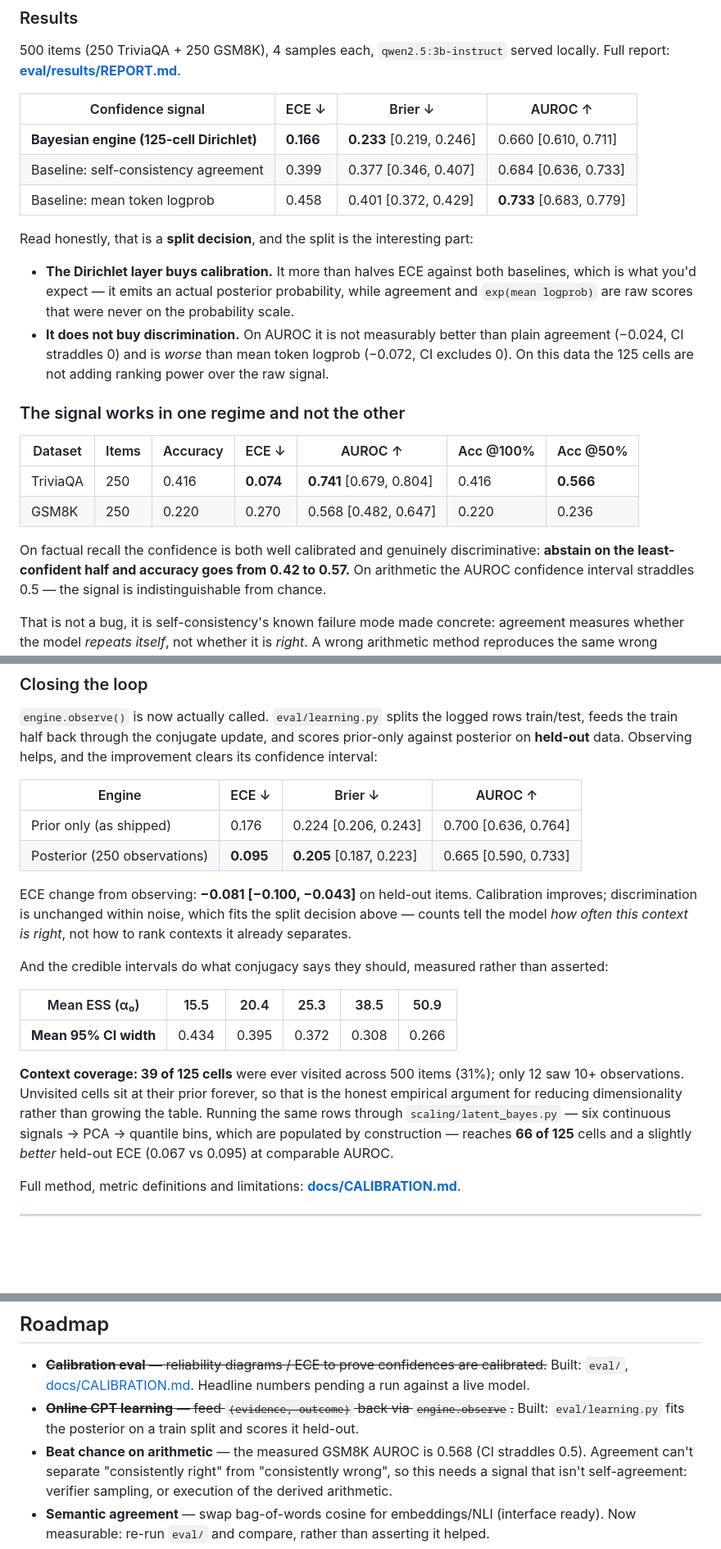
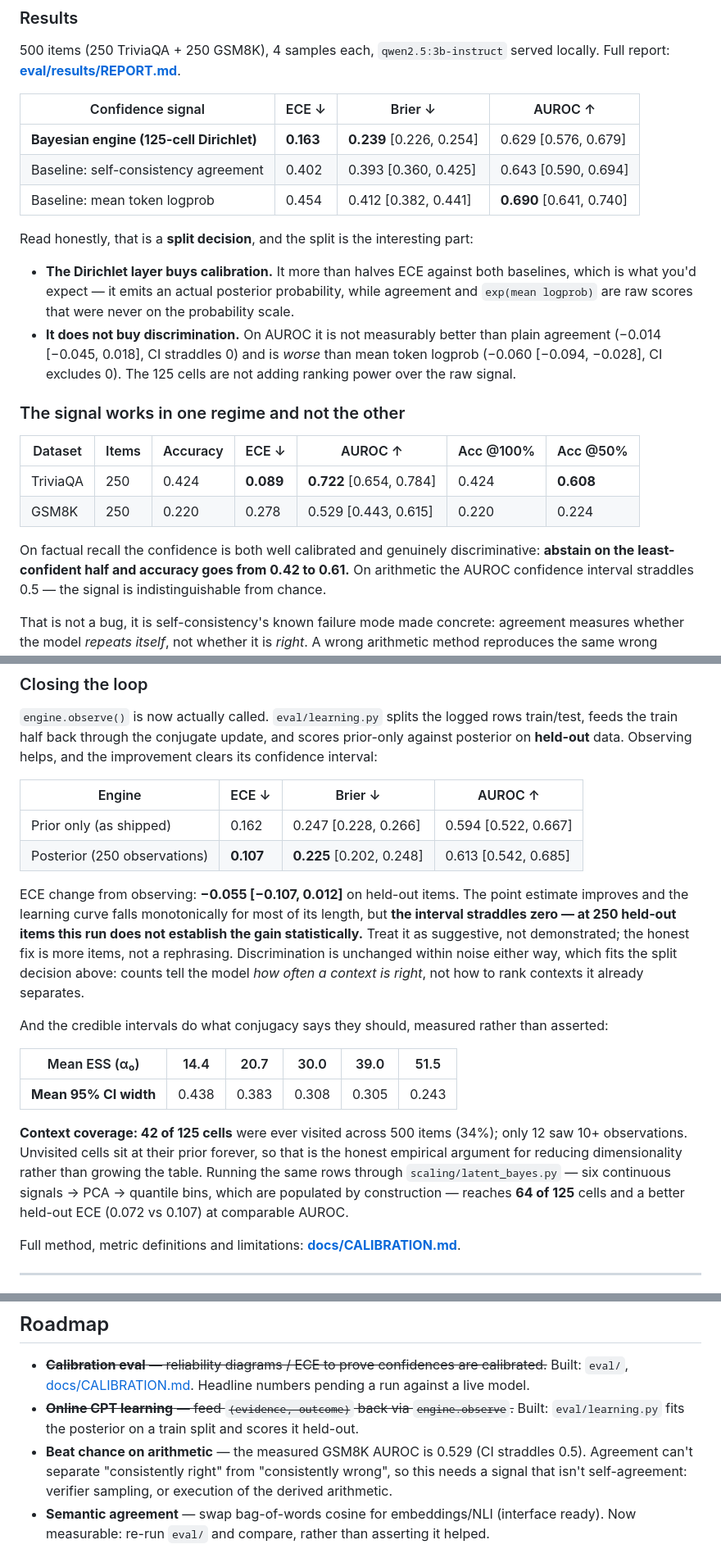
Before and after one commit to linuteresa/bayes-execution-engine, a Markdown page: README.md, 3 parts joined by grey strips. Shown: that part at 82% size. Rendered like a GitHub page; blank space fills up the shorter version.

```diff
--- a/README.md
+++ b/README.md
@@ -122,9 +128,9 @@ Full report: **[eval/results/REPORT.md](eval/results/REPORT.md)**.
 
 | Confidence signal | ECE ↓ | Brier ↓ | AUROC ↑ |
 |---|---|---|---|
-| **Bayesian engine (125-cell Dirichlet)** | **0.166** | **0.233** [0.219, 0.246] | 0.660 [0.610, 0.711] |
-| Baseline: self-consistency agreement | 0.399 | 0.377 [0.346, 0.407] | 0.684 [0.636, 0.733] |
-| Baseline: mean token logprob | 0.458 | 0.401 [0.372, 0.429] | **0.733** [0.683, 0.779] |
+| **Bayesian engine (125-cell Dirichlet)** | **0.163** | **0.239** [0.226, 0.254] | 0.629 [0.576, 0.679] |
+| Baseline: self-consistency agreement | 0.402 | 0.393 [0.360, 0.425] | 0.643 [0.590, 0.694] |
+| Baseline: mean token logprob | 0.454 | 0.412 [0.382, 0.441] | **0.690** [0.641, 0.740] |
 
 Read honestly, that is a **split decision**, and the split is the interesting part:
 
@@ -132,18 +138,19 @@ Read honestly, that is a **split decision**, and the split is the interesting pa
   which is what you'd expect — it emits an actual posterior probability, while agreement and
   `exp(mean logprob)` are raw scores that were never on the probability scale.
 - **It does not buy discrimination.** On AUROC it is not measurably better than plain
-  agreement (−0.024, CI straddles 0) and is *worse* than mean token logprob (−0.072, CI
-  excludes 0). On this data the 125 cells are not adding ranking power over the raw signal.
+  agreement (−0.014 [−0.045, 0.018], CI straddles 0) and is *worse* than mean token logprob
+  (−0.060 [−0.094, −0.028], CI excludes 0). The 125 cells are not adding ranking power over
+  the raw signal.
 
 ### The signal works in one regime and not the other
 
 | Dataset | Items | Accuracy | ECE ↓ | AUROC ↑ | Acc @100% | Acc @50% |
 |---|---|---|---|---|---|---|
-| TriviaQA | 250 | 0.416 | **0.074** | **0.741** [0.679, 0.804] | 0.416 | **0.566** |
-| GSM8K | 250 | 0.220 | 0.270 | 0.568 [0.482, 0.647] | 0.220 | 0.236 |
+| TriviaQA | 250 | 0.424 | **0.089** | **0.722** [0.654, 0.784] | 0.424 | **0.608** |
+| GSM8K | 250 | 0.220 | 0.278 | 0.529 [0.443, 0.615] | 0.220 | 0.224 |
 
 On factual recall the confidence is both well calibrated and genuinely discriminative:
-**abstain on the least-confident half and accuracy goes from 0.42 to 0.57.** On arithmetic the
+**abstain on the least-confident half and accuracy goes from 0.42 to 0.61.** On arithmetic the
 AUROC confidence interval straddles 0.5 — the signal is indistinguishable from chance.
 
 That is not a bug, it is self-consistency's known failure mode made concrete: agreement
@@ -165,25 +172,29 @@ confidence interval:
 
 | Engine | ECE ↓ | Brier ↓ | AUROC ↑ |
 |---|---|---|---|
-| Prior only (as shipped) | 0.176 | 0.224 [0.206, 0.243] | 0.700 [0.636, 0.764] |
-| Posterior (250 observations) | **0.095** | **0.205** [0.187, 0.223] | 0.665 [0.590, 0.733] |
+| Prior only (as shipped) | 0.162 | 0.247 [0.228, 0.266] | 0.594 [0.522, 0.667] |
+| Posterior (250 observations) | **0.107** | **0.225** [0.202, 0.248] | 0.613 [0.542, 0.685] |
 
-ECE change from observing: **−0.081 [−0.100, −0.043]** on held-out items. Calibration improves;
-discrimination is unchanged within noise, which fits the split decision above — counts tell the
-model *how often this context is right*, not how to rank contexts it already separates.
+ECE change from observing: **−0.055 [−0.107, 0.012]** on held-out items. The point estimate
+improves and the learning curve falls monotonically for most of its length, but **the interval
+straddles zero — at 250 held-out items this run does not establish the gain statistically.**
+Treat it as suggestive, not demonstrated; the honest fix is more items, not a rephrasing.
+Discrimination is unchanged within noise either way, which fits the split decision above:
+counts tell the model *how often a context is right*, not how to rank contexts it already
+separates.
 
 And the credible intervals do what conjugacy says they should, measured rather than asserted:
 
-| Mean ESS (α₀) | 15.5 | 20.4 | 25.3 | 38.5 | 50.9 |
+| Mean ESS (α₀) | 14.4 | 20.7 | 30.0 | 39.0 | 51.5 |
 |---|---|---|---|---|---|
-| **Mean 95% CI width** | 0.434 | 0.395 | 0.372 | 0.308 | 0.266 |
+| **Mean 95% CI width** | 0.438 | 0.383 | 0.308 | 0.305 | 0.243 |
 
-**Context coverage: 39 of 125 cells** were ever visited across 500 items (31%); only 12 saw
+**Context coverage: 42 of 125 cells** were ever visited across 500 items (34%); only 12 saw
 10+ observations. Unvisited cells sit at their prior forever, so that is the honest empirical
 argument for reducing dimensionality rather than growing the table. Running the same rows
 through `scaling/latent_bayes.py` — six continuous signals → PCA → quantile bins, which are
-populated by construction — reaches **66 of 125** cells and a slightly *better* held-out ECE
-(0.067 vs 0.095) at comparable AUROC.
+populated by construction — reaches **64 of 125** cells and a better held-out ECE
+(0.072 vs 0.107) at comparable AUROC.
 
 Full method, metric definitions and limitations: **[docs/CALIBRATION.md](docs/CALIBRATION.md)**.
 
@@ -256,7 +267,7 @@ no model and no network.
   against a live model.
 - ~~**Online CPT learning** — feed `(evidence, outcome)` back via `engine.observe`.~~ Built:
   `eval/learning.py` fits the posterior on a train split and scores it held-out.
-- **Beat chance on arithmetic** — the measured GSM8K AUROC is 0.568 (CI straddles 0.5).
+- **Beat chance on arithmetic** — the measured GSM8K AUROC is 0.529 (CI straddles 0.5).
   Agreement can't separate "consistently right" from "consistently wrong", so this needs a
   signal that isn't self-agreement: verifier sampling, or execution of the derived arithmetic.
 - **Semantic agreement** — swap bag-of-words cosine for embeddings/NLI (interface ready).
```
Also changed, not shown: other parts of README.md (+10 -4 lines), docs/CALIBRATION.md (+26 -14 lines), eval/results/REPORT.md (+37 -37 lines), eval/results/learning.png, eval/results/reliability.png, eval/results/risk_coverage.png, 2 other files.
